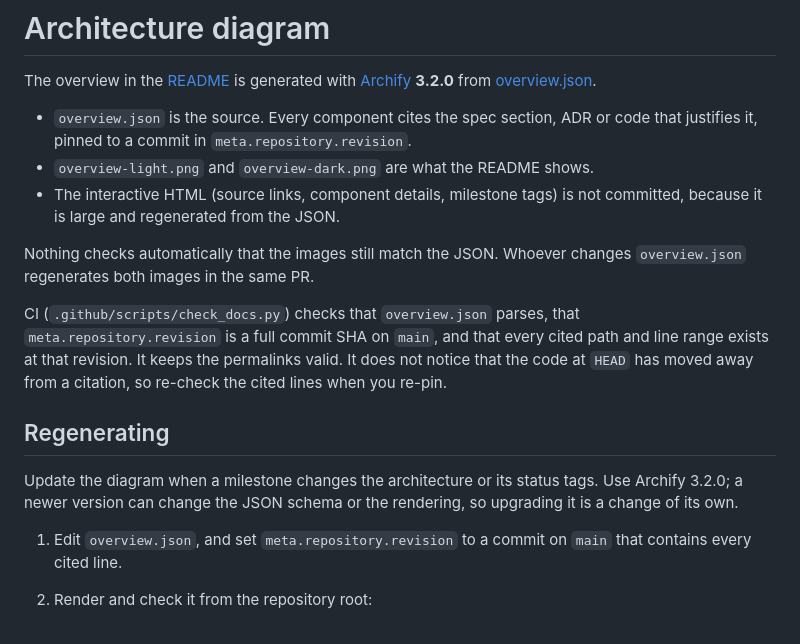
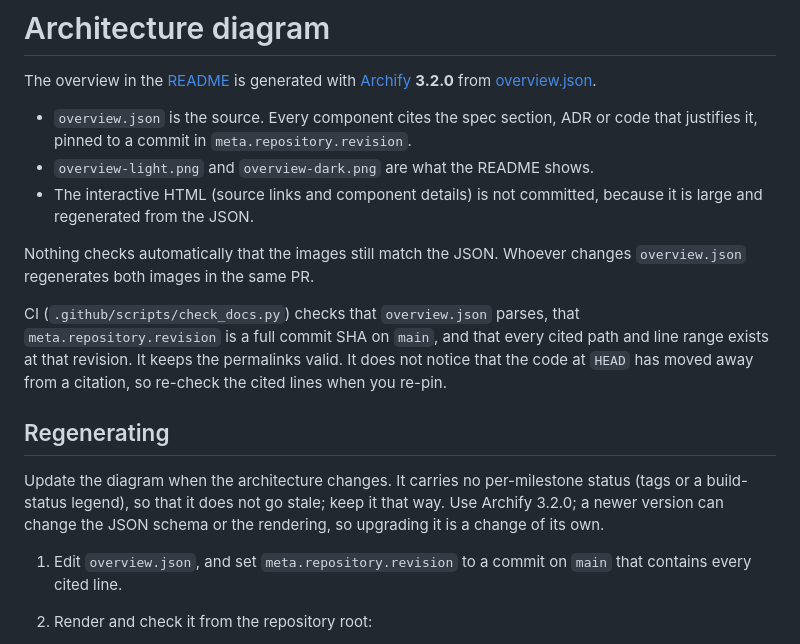
Before and after one commit to pmlucero/retrace, a Markdown page: docs/architecture/README.md, the part around the change. Rendered like a GitHub page.

Commit message:
docs(architecture): drop per-milestone status from the diagram
The tags ("M1: queue next", "M6") and the "Build status" card went stale
after M1. Remove them so they cannot drift again, re-pin the revision to
current main, fix the citations whose line ranges had moved, and
regenerate the images with Archify 3.2.0.

Co-Authored-By: Claude Opus 5.5 <noreply@anthropic.com>

```diff
--- a/docs/architecture/README.md
+++ b/docs/architecture/README.md
@@ -4,7 +4,7 @@ The overview in the [README](../../README.md#how-it-works) is generated with [Ar
 
 - `overview.json` is the source. Every component cites the spec section, ADR or code that justifies it, pinned to a commit in `meta.repository.revision`.
 - `overview-light.png` and `overview-dark.png` are what the README shows.
-- The interactive HTML (source links, component details, milestone tags) is not committed, because it is large and regenerated from the JSON.
+- The interactive HTML (source links and component details) is not committed, because it is large and regenerated from the JSON.
 
 Nothing checks automatically that the images still match the JSON. Whoever changes `overview.json` regenerates both images in the same PR.
 
@@ -12,7 +12,7 @@ CI (`.github/scripts/check_docs.py`) checks that `overview.json` parses, that `m
 
 ## Regenerating
 
-Update the diagram when a milestone changes the architecture or its status tags. Use Archify 3.2.0; a newer version can change the JSON schema or the rendering, so upgrading it is a change of its own.
+Update the diagram when the architecture changes. It carries no per-milestone status (tags or a build-status legend), so that it does not go stale; keep it that way. Use Archify 3.2.0; a newer version can change the JSON schema or the rendering, so upgrading it is a change of its own.
 
 1. Edit `overview.json`, and set `meta.repository.revision` to a commit on `main` that contains every cited line.
 2. Render and check it from the repository root:
```
Also changed, not shown: docs/architecture/overview-dark.png, 1 other file.
